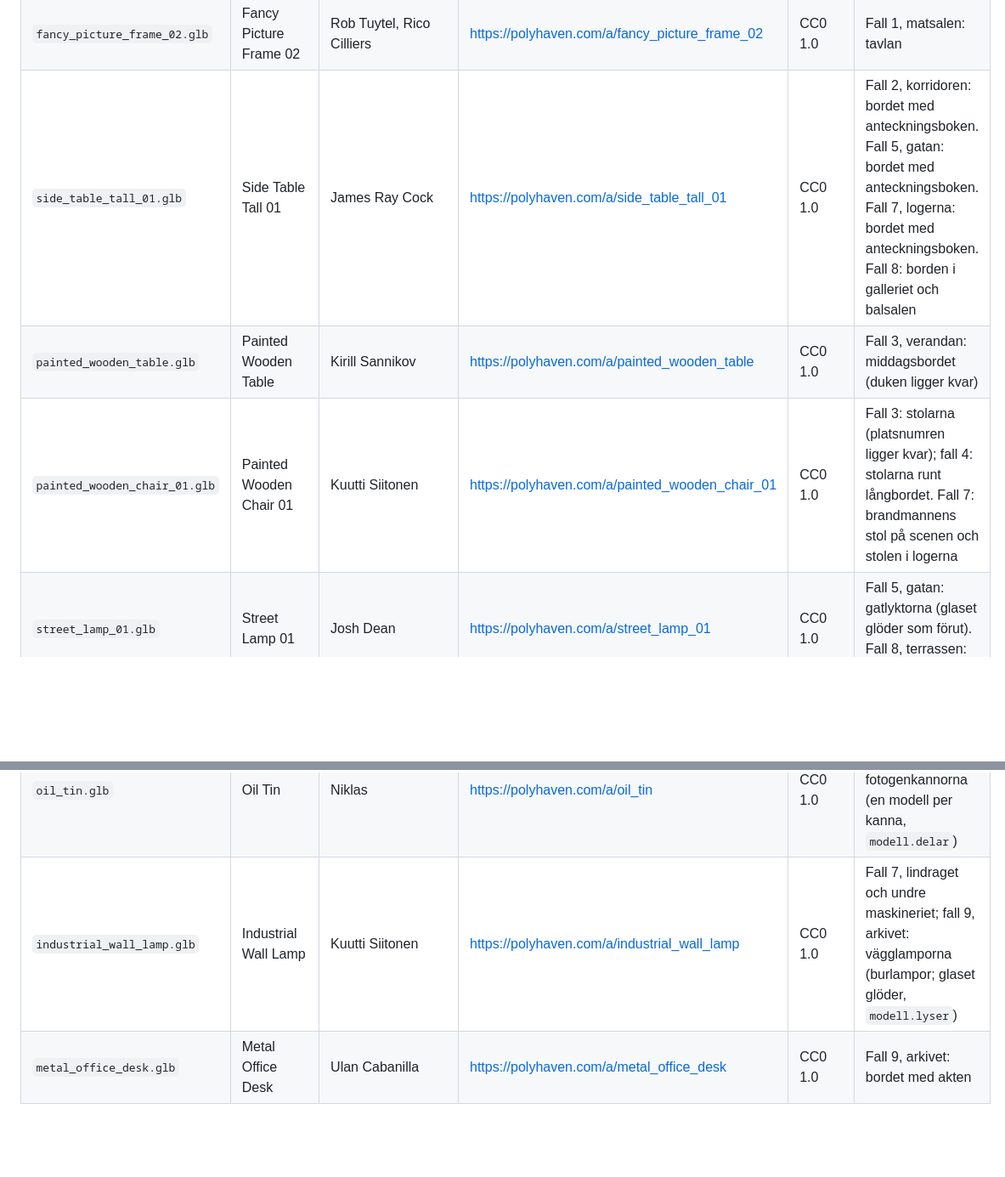
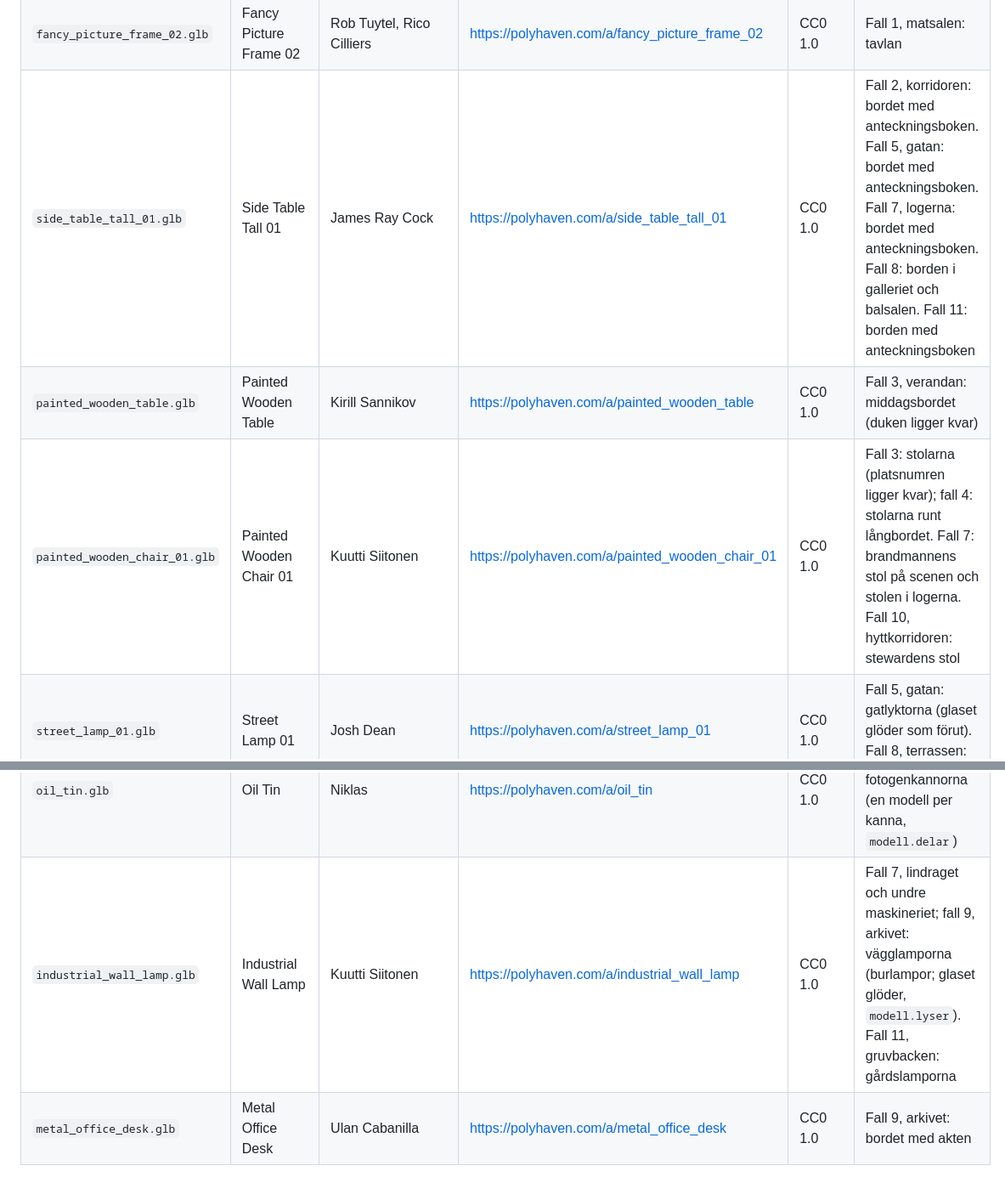
Before and after one commit to 9w9wt9yj98-cpu/Detektiv, a Markdown page: modeller/KALLOR.md, 2 parts joined by grey strips. Shown at 85% size. Rendered like a GitHub page; blank space fills up the shorter version.

```diff
--- a/modeller/KALLOR.md
+++ b/modeller/KALLOR.md
@@ -28,13 +28,13 @@ Utseendet i övrigt är oförändrat.
 | `chandelier_01.glb` | Chandelier 01 | Kirill Sannikov | https://polyhaven.com/a/Chandelier_01 | CC0 1.0 | Fall 1, köksgången: taklampan. Fall 2, restaurangvagnen: ljuskronan |
 | `potted_plant_02.glb` | Potted Plant 02 | Rico Cilliers | https://polyhaven.com/a/potted_plant_02 | CC0 1.0 | Fall 1, matsalen; fall 3, verandan: krukväxterna. Fall 7, scenen: krukväxten |
 | `fancy_picture_frame_02.glb` | Fancy Picture Frame 02 | Rob Tuytel, Rico Cilliers | https://polyhaven.com/a/fancy_picture_frame_02 | CC0 1.0 | Fall 1, matsalen: tavlan |
-| `side_table_tall_01.glb` | Side Table Tall 01 | James Ray Cock | https://polyhaven.com/a/side_table_tall_01 | CC0 1.0 | Fall 2, korridoren: bordet med anteckningsboken. Fall 5, gatan: bordet med anteckningsboken. Fall 7, logerna: bordet med anteckningsboken. Fall 8: borden i galleriet och balsalen |
+| `side_table_tall_01.glb` | Side Table Tall 01 | James Ray Cock | https://polyhaven.com/a/side_table_tall_01 | CC0 1.0 | Fall 2, korridoren: bordet med anteckningsboken. Fall 5, gatan: bordet med anteckningsboken. Fall 7, logerna: bordet med anteckningsboken. Fall 8: borden i galleriet och balsalen. Fall 11: borden med anteckningsboken |
 | `painted_wooden_table.glb` | Painted Wooden Table | Kirill Sannikov | https://polyhaven.com/a/painted_wooden_table | CC0 1.0 | Fall 3, verandan: middagsbordet (duken ligger kvar) |
-| `painted_wooden_chair_01.glb` | Painted Wooden Chair 01 | Kuutti Siitonen | https://polyhaven.com/a/painted_wooden_chair_01 | CC0 1.0 | Fall 3: stolarna (platsnumren ligger kvar); fall 4: stolarna runt långbordet. Fall 7: brandmannens stol på scenen och stolen i logerna |
+| `painted_wooden_chair_01.glb` | Painted Wooden Chair 01 | Kuutti Siitonen | https://polyhaven.com/a/painted_wooden_chair_01 | CC0 1.0 | Fall 3: stolarna (platsnumren ligger kvar); fall 4: stolarna runt långbordet. Fall 7: brandmannens stol på scenen och stolen i logerna. Fall 10, hyttkorridoren: stewardens stol |
 | `street_lamp_01.glb` | Street Lamp 01 | Josh Dean | https://polyhaven.com/a/street_lamp_01 | CC0 1.0 | Fall 5, gatan: gatlyktorna (glaset glöder som förut). Fall 8, terrassen: gaslyktorna |
 | `dining_table.glb` | Dining Table | Aron Łyczek | https://polyhaven.com/a/dining_table | CC0 1.0 | Fall 6, köket: köksbordet med rutig duk |
 | `oil_tin.glb` | Oil Tin | Niklas | https://polyhaven.com/a/oil_tin | CC0 1.0 | Fall 6, tornet och biträdesstugan: fotogenkannorna (en modell per kanna, `modell.delar`) |
-| `industrial_wall_lamp.glb` | Industrial Wall Lamp | Kuutti Siitonen | https://polyhaven.com/a/industrial_wall_lamp | CC0 1.0 | Fall 7, lindraget och undre maskineriet; fall 9, arkivet: vägglamporna (burlampor; glaset glöder, `modell.lyser`) |
+| `industrial_wall_lamp.glb` | Industrial Wall Lamp | Kuutti Siitonen | https://polyhaven.com/a/industrial_wall_lamp | CC0 1.0 | Fall 7, lindraget och undre maskineriet; fall 9, arkivet: vägglamporna (burlampor; glaset glöder, `modell.lyser`). Fall 11, gruvbacken: gårdslamporna |
 | `metal_office_desk.glb` | Metal Office Desk | Ulan Cabanilla | https://polyhaven.com/a/metal_office_desk | CC0 1.0 | Fall 9, arkivet: bordet med akten |
 
 Licenstext: https://creativecommons.org/publicdomain/zero/1.0/ – Poly Havens licensvillkor: https://polyhaven.com/license
```
Also changed, not shown: other parts of modeller/KALLOR.md (+3 -3 lines).
